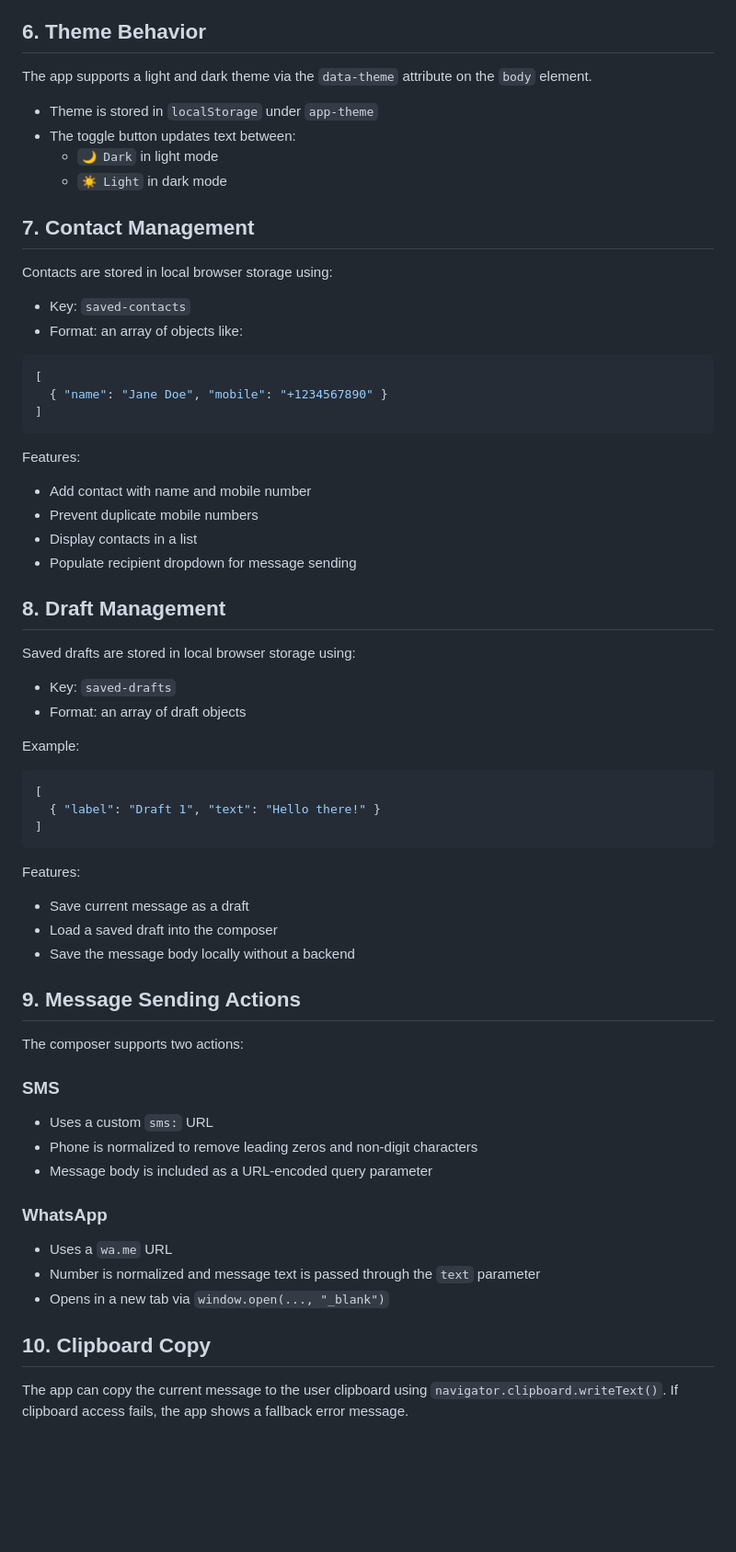
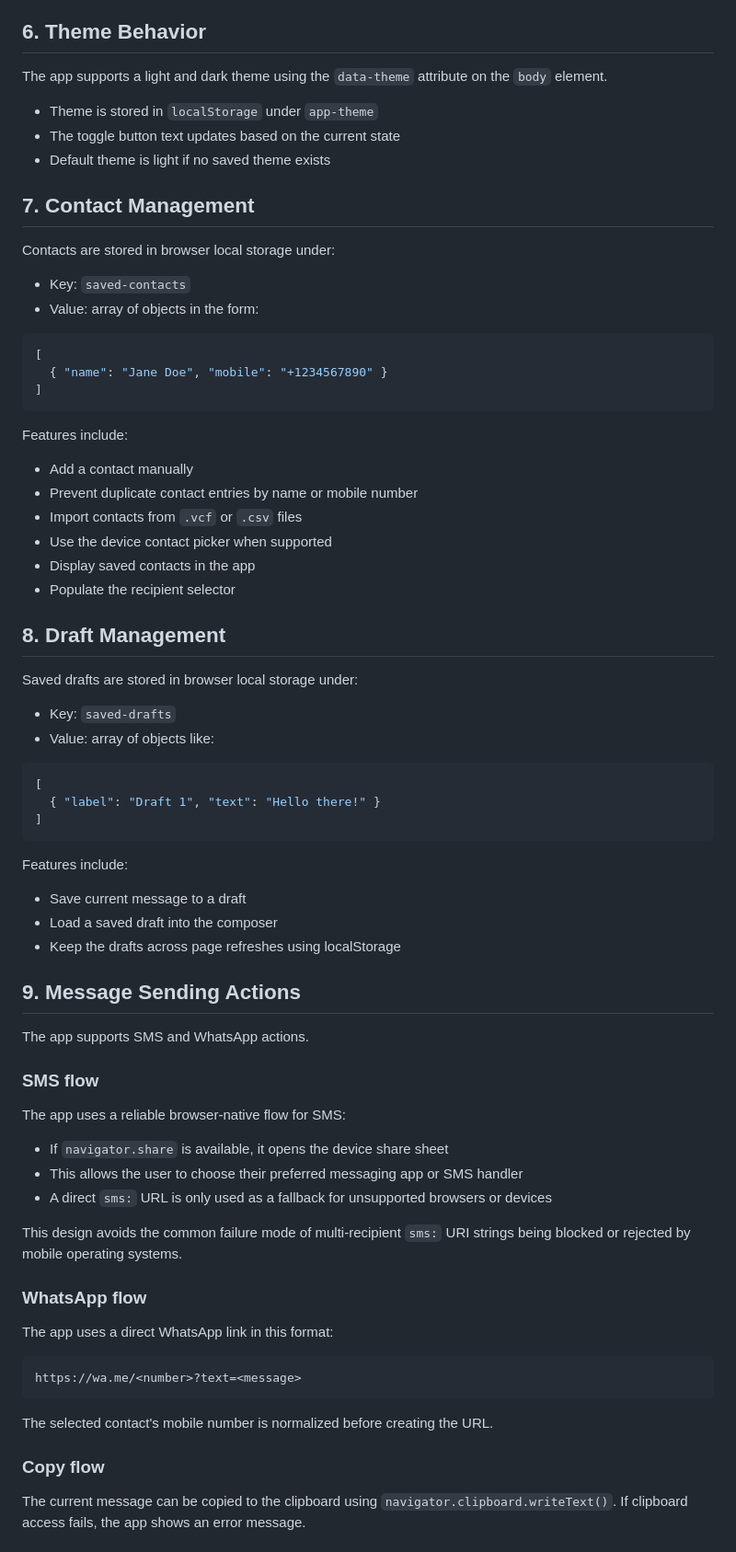
Before and after one commit to ritikrana371/testing1, a Markdown page: KNOWLEDGE_BASE.md, the part around one of its changes. Shown at 92% size. Drawn GitHub-style; blank space fills up the shorter version.

````diff
--- a/KNOWLEDGE_BASE.md
+++ b/KNOWLEDGE_BASE.md
@@ -73,17 +74,16 @@ Authentication is done in the browser and is based on a local object in `script.
 
 ## 6. Theme Behavior
-The app supports a light and dark theme via the `data-theme` attribute on the `body` element.
+The app supports a light and dark theme using the `data-theme` attribute on the `body` element.
 
 - Theme is stored in `localStorage` under `app-theme`
-- The toggle button updates text between:
-  - `🌙 Dark` in light mode
-  - `☀️ Light` in dark mode
+- The toggle button text updates based on the current state
+- Default theme is light if no saved theme exists
 
 ## 7. Contact Management
-Contacts are stored in local browser storage using:
+Contacts are stored in browser local storage under:
 
 - Key: `saved-contacts`
-- Format: an array of objects like:
+- Value: array of objects in the form:
 
 ```json
 [
@@ -91,20 +91,20 @@ Contacts are stored in local browser storage using:
 ]
 ```
 
-Features:
+Features include:
 
-- Add contact with name and mobile number
-- Prevent duplicate mobile numbers
-- Display contacts in a list
-- Populate recipient dropdown for message sending
+- Add a contact manually
+- Prevent duplicate contact entries by name or mobile number
+- Import contacts from `.vcf` or `.csv` files
+- Use the device contact picker when supported
+- Display saved contacts in the app
+- Populate the recipient selector
 
 ## 8. Draft Management
-Saved drafts are stored in local browser storage using:
+Saved drafts are stored in browser local storage under:
 
 - Key: `saved-drafts`
-- Format: an array of draft objects
-
-Example:
+- Value: array of objects like:
 
 ```json
 [
@@ -112,24 +112,33 @@ Example:
 ]
 ```
 
-Features:
+Features include:
 
-- Save current message as a draft
+- Save current message to a draft
 - Load a saved draft into the composer
-- Save the message body locally without a backend
+- Keep the drafts across page refreshes using localStorage
 
 ## 9. Message Sending Actions
-The composer supports two actions:
+The app supports SMS and WhatsApp actions.
 
-### SMS
-- Uses a custom `sms:` URL
-- Phone is normalized to remove leading zeros and non-digit characters
-- Message body is included as a URL-encoded query parameter
+### SMS flow
+The app uses a reliable browser-native flow for SMS:
 
-### WhatsApp
-- Uses a `wa.me` URL
-- Number is normalized and message text is passed through the `text` parameter
-- Opens in a new tab via `window.open(..., "_blank")`
+- If `navigator.share` is available, it opens the device share sheet
+- This allows the user to choose their preferred messaging app or SMS handler
+- A direct `sms:` URL is only used as a fallback for unsupported browsers or devices
 
-## 10. Clipboard Copy
-The app can copy the current message to the user clipboard using `navigator.clipboard.writeText()`. If clipboard access fails, the app shows a fallback error message.
+This design avoids the common failure mode of multi-recipient `sms:` URI strings being blocked or rejected by mobile operating systems.
+
+### WhatsApp flow
+The app uses a direct WhatsApp link in this format:
+
+```text
+https://wa.me/<number>?text=<message>
+```
+
+The selected contact's mobile number is normalized before creating the URL.
+
+### Copy flow
+The current message can be copied to the clipboard using `navigator.clipboard.writeText()`. If clipboard access fails, the app shows an error message.
+
````
Also changed, not shown: other parts of KNOWLEDGE_BASE.md (+84 -63 lines).
